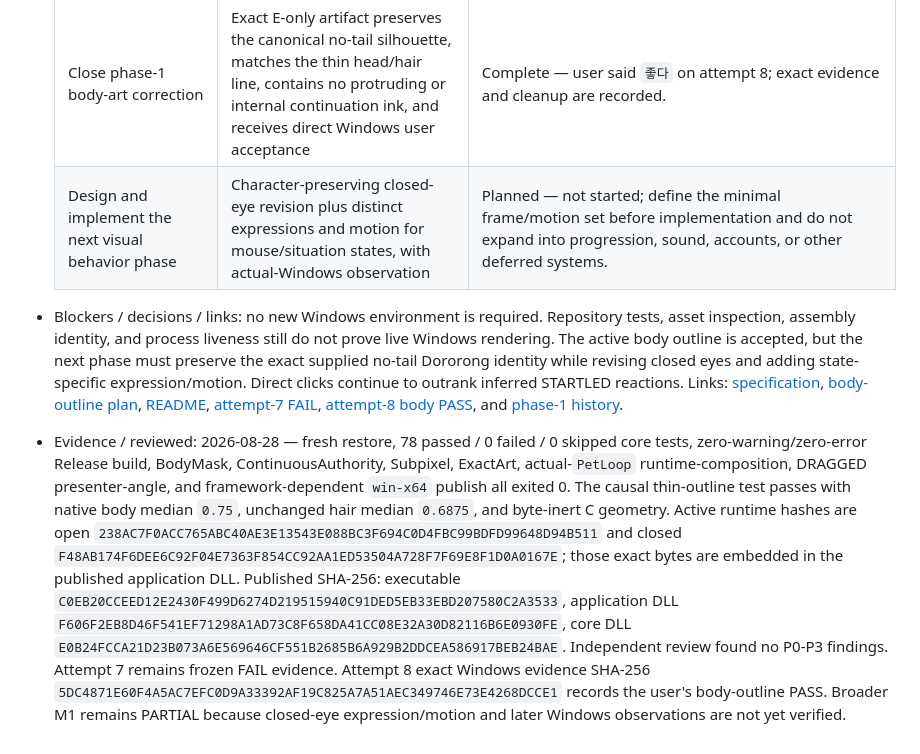
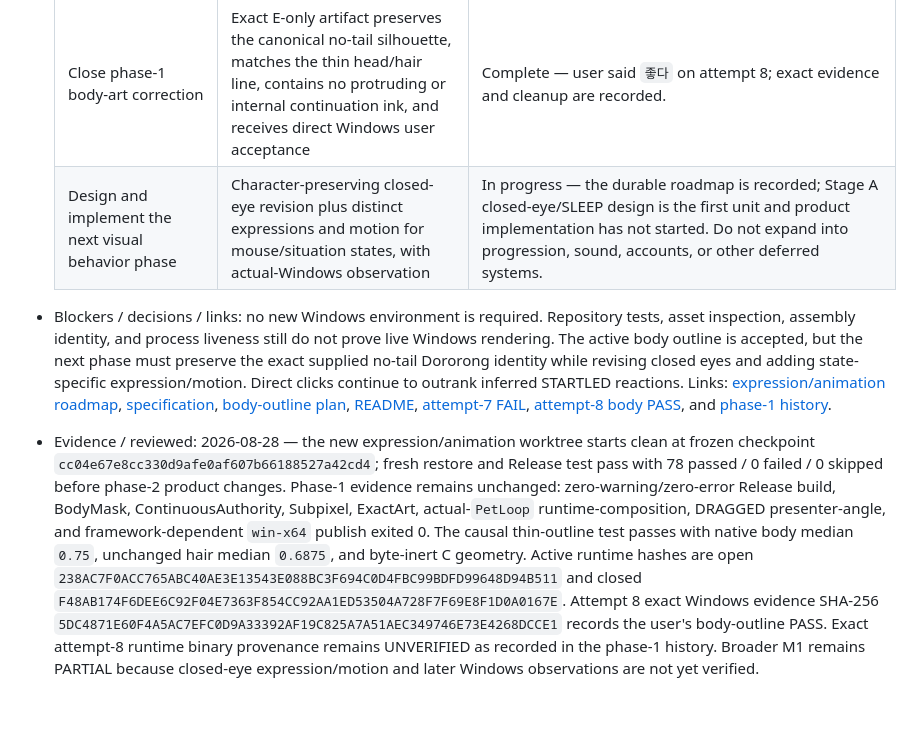
Before and after one commit to JOEWRKS/Doropet, a Markdown page: TASKS.md, the part around the change. Drawn GitHub-style; blank space fills up the shorter version.

Commit message:
docs: add M1 expression animation roadmap

```diff
--- a/TASKS.md
+++ b/TASKS.md
@@ -9,7 +9,7 @@
   | Persist approved M1 design and implementation plan | Current spec and implementation plan inspected; JOENESS contract linked | Complete |
   | Implement and verify M1 | Automated core checks, Release publish, and all actual-Windows acceptance checks in the spec pass | In progress — the replacement E-only artifact uses `W=1.5`, E gain `2.5`, and C gain `0`. Source/native generation, causal thin-outline regression, repository visual inspection, independent review, fresh automation, framework-dependent publish, and attempt-8 actual-Windows body-outline observation pass. Closed-eye expression/motion refinement and remaining interaction/non-interference observations remain UNVERIFIED, so broader M1 is PARTIAL. |
   | Close phase-1 body-art correction | Exact E-only artifact preserves the canonical no-tail silhouette, matches the thin head/hair line, contains no protruding or internal continuation ink, and receives direct Windows user acceptance | Complete — user said `좋다` on attempt 8; exact evidence and cleanup are recorded. |
-  | Design and implement the next visual behavior phase | Character-preserving closed-eye revision plus distinct expressions and motion for mouse/situation states, with actual-Windows observation | Planned — not started; define the minimal frame/motion set before implementation and do not expand into progression, sound, accounts, or other deferred systems. |
+  | Design and implement the next visual behavior phase | Character-preserving closed-eye revision plus distinct expressions and motion for mouse/situation states, with actual-Windows observation | In progress — the durable roadmap is recorded; Stage A closed-eye/SLEEP design is the first unit and product implementation has not started. Do not expand into progression, sound, accounts, or other deferred systems. |
 
-- Blockers / decisions / links: no new Windows environment is required. Repository tests, asset inspection, assembly identity, and process liveness still do not prove live Windows rendering. The active body outline is accepted, but the next phase must preserve the exact supplied no-tail Dororong identity while revising closed eyes and adding state-specific expression/motion. Direct clicks continue to outrank inferred STARTLED reactions. Links: [specification](docs/specs/2026-08-26-dororong-m1-design.md), [body-outline plan](docs/plans/2026-08-27-dororong-complete-body-ownership-outline.md), [README](README.md), [attempt-7 FAIL](docs/verification/2026-08-28-m1-windows-acceptance-manual-attempt-7.md), [attempt-8 body PASS](docs/verification/2026-08-28-m1-windows-acceptance-manual-attempt-8.md), and [phase-1 history](docs/handoff/2026-08-28-dororong-phase-1-conversation-and-work-history.md).
-- Evidence / reviewed: 2026-08-28 — fresh restore, 78 passed / 0 failed / 0 skipped core tests, zero-warning/zero-error Release build, BodyMask, ContinuousAuthority, Subpixel, ExactArt, actual-`PetLoop` runtime-composition, DRAGGED presenter-angle, and framework-dependent `win-x64` publish all exited 0. The causal thin-outline test passes with native body median `0.75`, unchanged hair median `0.6875`, and byte-inert C geometry. Active runtime hashes are open `238AC7F0ACC765ABC40AE3E13543E088BC3F694C0D4FBC99BDFD99648D94B511` and closed `F48AB174F6DEE6C92F04E7363F854CC92AA1ED53504A728F7F69E8F1D0A0167E`; those exact bytes are embedded in the published application DLL. Published SHA-256: executable `C0EB20CCEED12E2430F499D6274D219515940C91DED5EB33EBD207580C2A3533`, application DLL `F606F2EB8D46F541EF71298A1AD73C8F658DA41CC08E32A30D82116B6E0930FE`, core DLL `E0B24FCCA21D23B073A6E569646CF551B2685B6A929B2DDCEA586917BEB24BAE`. Independent review found no P0-P3 findings. Attempt 7 remains frozen FAIL evidence. Attempt 8 exact Windows evidence SHA-256 `5DC4871E60F4A5AC7EFC0D9A33392AF19C825A7A51AEC349746E73E4268DCCE1` records the user's body-outline PASS. Broader M1 remains PARTIAL because closed-eye expression/motion and later Windows observations are not yet verified.
+- Blockers / decisions / links: no new Windows environment is required. Repository tests, asset inspection, assembly identity, and process liveness still do not prove live Windows rendering. The active body outline is accepted, but the next phase must preserve the exact supplied no-tail Dororong identity while revising closed eyes and adding state-specific expression/motion. Direct clicks continue to outrank inferred STARTLED reactions. Links: [expression/animation roadmap](docs/roadmaps/2026-08-28-dororong-m1-expression-animation-roadmap.md), [specification](docs/specs/2026-08-26-dororong-m1-design.md), [body-outline plan](docs/plans/2026-08-27-dororong-complete-body-ownership-outline.md), [README](README.md), [attempt-7 FAIL](docs/verification/2026-08-28-m1-windows-acceptance-manual-attempt-7.md), [attempt-8 body PASS](docs/verification/2026-08-28-m1-windows-acceptance-manual-attempt-8.md), and [phase-1 history](docs/handoff/2026-08-28-dororong-phase-1-conversation-and-work-history.md).
+- Evidence / reviewed: 2026-08-28 — the new expression/animation worktree starts clean at frozen checkpoint `cc04e67e8cc330d9afe0af607b66188527a42cd4`; fresh restore and Release test pass with 78 passed / 0 failed / 0 skipped before phase-2 product changes. Phase-1 evidence remains unchanged: zero-warning/zero-error Release build, BodyMask, ContinuousAuthority, Subpixel, ExactArt, actual-`PetLoop` runtime-composition, DRAGGED presenter-angle, and framework-dependent `win-x64` publish exited 0. The causal thin-outline test passes with native body median `0.75`, unchanged hair median `0.6875`, and byte-inert C geometry. Active runtime hashes are open `238AC7F0ACC765ABC40AE3E13543E088BC3F694C0D4FBC99BDFD99648D94B511` and closed `F48AB174F6DEE6C92F04E7363F854CC92AA1ED53504A728F7F69E8F1D0A0167E`. Attempt 8 exact Windows evidence SHA-256 `5DC4871E60F4A5AC7EFC0D9A33392AF19C825A7A51AEC349746E73E4268DCCE1` records the user's body-outline PASS. Exact attempt-8 runtime binary provenance remains UNVERIFIED as recorded in the phase-1 history. Broader M1 remains PARTIAL because closed-eye expression/motion and later Windows observations are not yet verified.
```
Also changed, not shown: docs/roadmaps/2026-08-28-dororong-m1-expression-animation-roadmap.md (added, +178 -0 lines).
